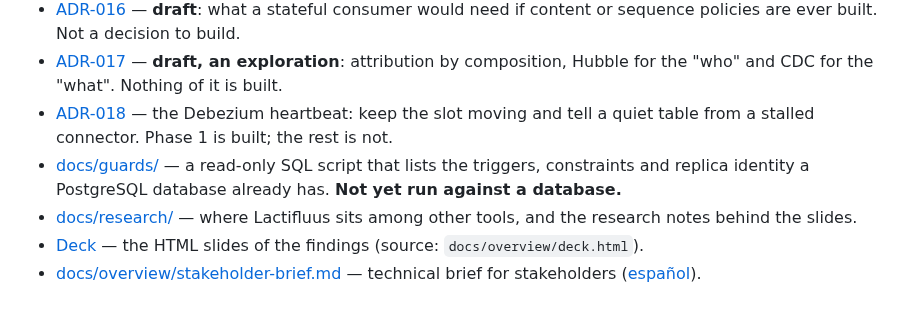
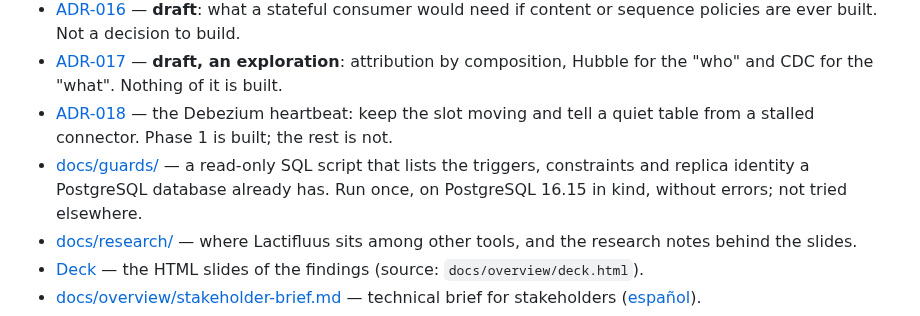
Before and after one commit to mercadoalex/db-sensor-operator, a Markdown page: README.md, the part around the change. Drawn GitHub-style.

```diff
--- a/README.md
+++ b/README.md
@@ -361,7 +361,7 @@ this repo does not run them.
 - [ADR-016](docs/adr/ADR-016-stateful-stream-consumer-requirements.md) — **draft**: what a stateful consumer would need if content or sequence policies are ever built. Not a decision to build.
 - [ADR-017](docs/adr/ADR-017-attribution-by-composition.md) — **draft, an exploration**: attribution by composition, Hubble for the "who" and CDC for the "what". Nothing of it is built.
 - [ADR-018](docs/adr/ADR-018-heartbeat.md) — the Debezium heartbeat: keep the slot moving and tell a quiet table from a stalled connector. Phase 1 is built; the rest is not.
-- [docs/guards/](docs/guards/README.md) — a read-only SQL script that lists the triggers, constraints and replica identity a PostgreSQL database already has. **Not yet run against a database.**
+- [docs/guards/](docs/guards/README.md) — a read-only SQL script that lists the triggers, constraints and replica identity a PostgreSQL database already has. Run once, on PostgreSQL 16.15 in kind, without errors; not tried elsewhere.
 - [docs/research/](docs/research/competitive-landscape.md) — where Lactifluus sits among other tools, and the research notes behind the slides.
 - [Deck](https://mercadoalex.github.io/db-sensor-operator/) — the HTML slides of the findings (source: `docs/overview/deck.html`).
 - [docs/overview/stakeholder-brief.md](docs/overview/stakeholder-brief.md) — technical brief for stakeholders ([español](docs/overview/stakeholder-brief_spanish.md)).
```
Also changed, not shown: README_spanish.md (+1 -1 lines).
